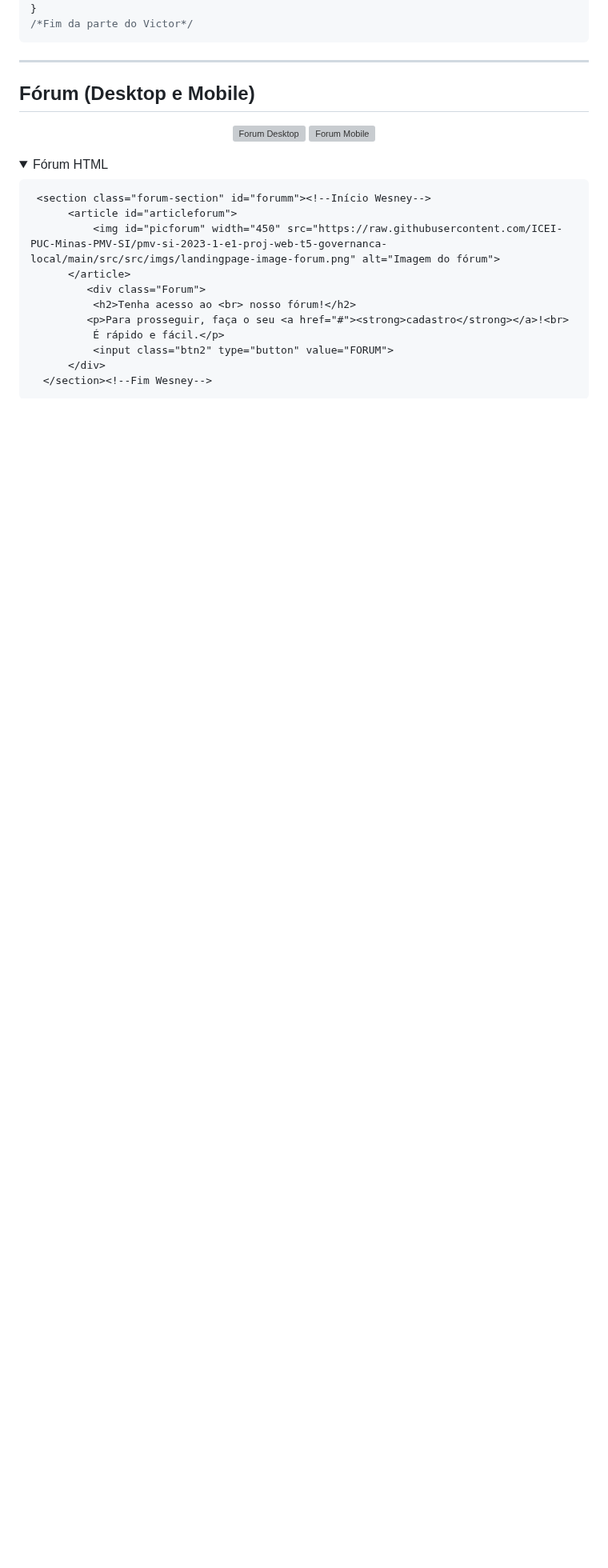
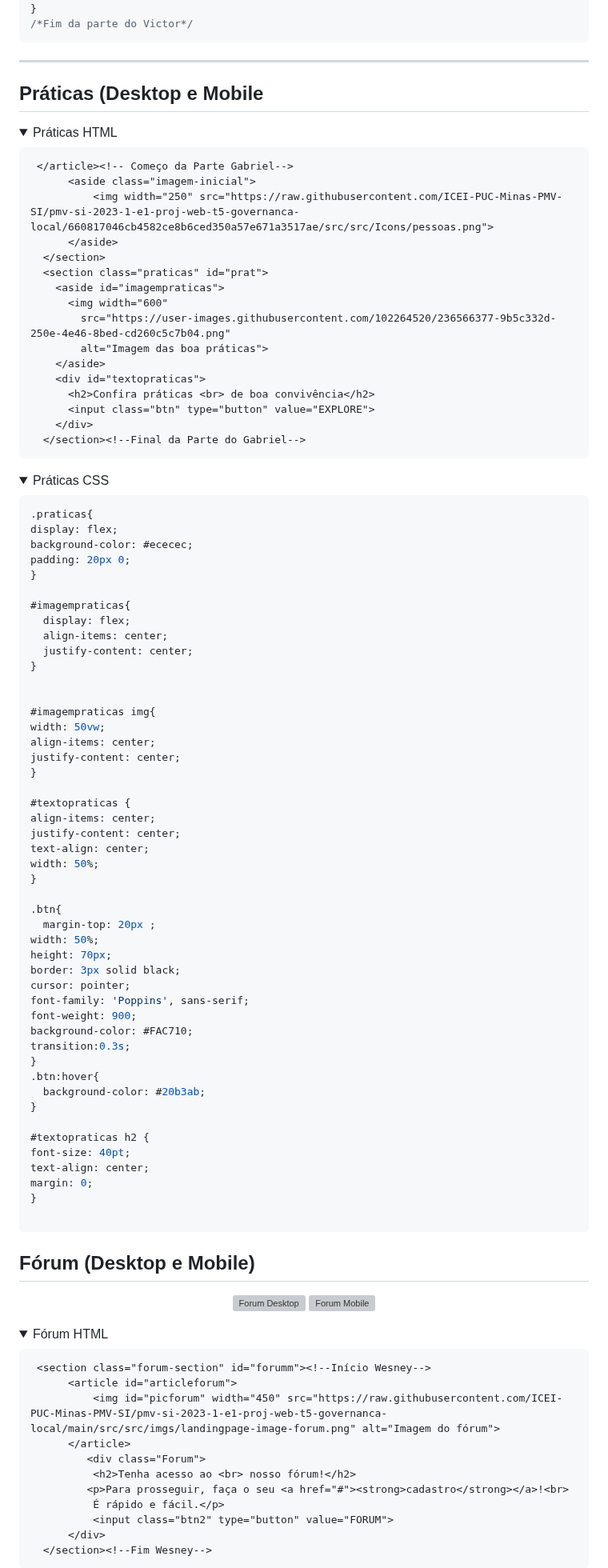
Before and after one commit to ICEI-PUC-Minas-PMV-SI/pmv-si-2023-1-e1-proj-web-t5-governanca-local, a Markdown page: docs/template.md, the part around the change. Shown at 80% size. Rendered like a GitHub page; folded sections open; blank space fills up the shorter version; grey boxes are pictures that could not be loaded.

````diff
--- a/docs/template.md
+++ b/docs/template.md
@@ -202,6 +202,86 @@ Sessão do MAPA da Landing Page */
 </details>
 
 --------------------------------------------------------------------------------------------------------------------------------------------------
+## Práticas (Desktop e Mobile
+<details>
+  <summary>Práticas HTML</summary>
+
+  ```html
+   </article><!-- Começo da Parte Gabriel-->
+        <aside class="imagem-inicial">
+            <img width="250" src="https://raw.githubusercontent.com/ICEI-PUC-Minas-PMV-SI/pmv-si-2023-1-e1-proj-web-t5-governanca-local/660817046cb4582ce8b6ced350a57e671a3517ae/src/src/Icons/pessoas.png">
+        </aside>
+    </section>
+    <section class="praticas" id="prat">
+      <aside id="imagempraticas">
+        <img width="600"
+          src="https://user-images.githubusercontent.com/102264520/236566377-9b5c332d-250e-4e46-8bed-cd260c5c7b04.png"
+          alt="Imagem das boa práticas">
+      </aside>
+      <div id="textopraticas">
+        <h2>Confira práticas <br> de boa convivência</h2>
+        <input class="btn" type="button" value="EXPLORE">
+      </div>
+    </section><!--Final da Parte do Gabriel-->
+  ```
+  </details>
+
+  <details>
+  <summary>Práticas CSS</summary>
+
+  ```css
+  .praticas{
+display: flex;
+background-color: #ececec;
+padding: 20px 0;
+}
+
+#imagempraticas{
+    display: flex;
+    align-items: center;
+    justify-content: center;
+}
+
+
+#imagempraticas img{
+width: 50vw;
+align-items: center;
+justify-content: center;
+}
+
+#textopraticas {
+align-items: center;
+justify-content: center;
+text-align: center;
+width: 50%;
+}
+
+.btn{
+    margin-top: 20px ;
+width: 50%;
+height: 70px;
+border: 3px solid black;
+cursor: pointer;
+font-family: 'Poppins', sans-serif;
+font-weight: 900;
+background-color: #FAC710;
+transition:0.3s;
+}
+.btn:hover{
+    background-color: #20b3ab;
+}
+
+#textopraticas h2 {
+font-size: 40pt;
+text-align: center;
+margin: 0;
+}
+
+  ```
+
+
+
+
 
 ## Fórum (Desktop e Mobile)
 
````
